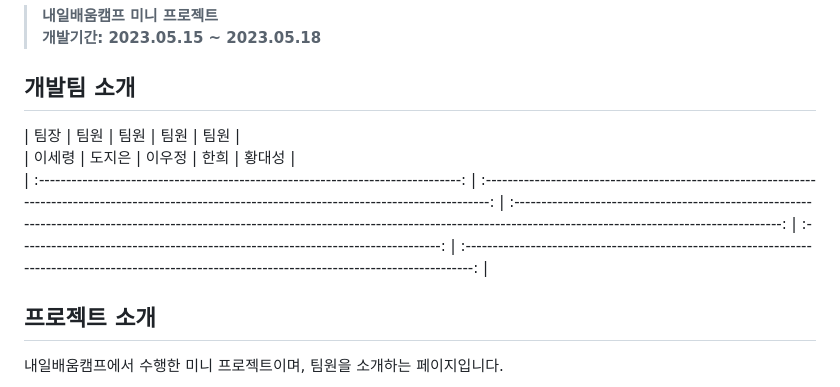
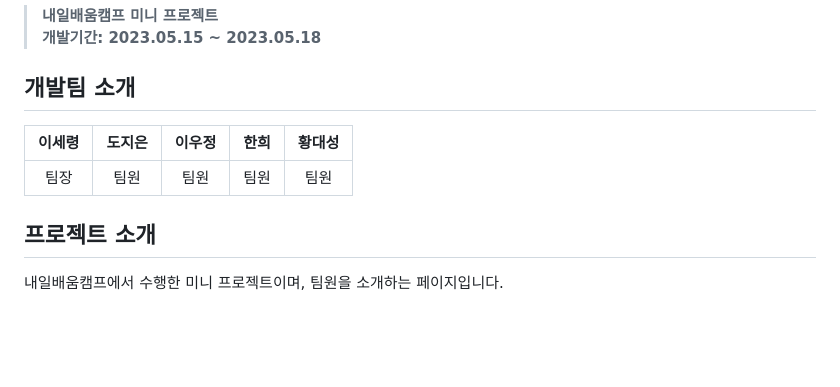
Before and after one commit to Hediar/Introduction-Page, a Markdown page: README.md, the part around the change. GitHub-like rendering; blank space fills up the shorter version.

```diff
--- a/README.md
+++ b/README.md
@@ -5,9 +5,10 @@
 
 ## 개발팀 소개
 
-|      팀장       |          팀원         |       팀원         |      팀원       |          팀원         |
+
 |      이세령       |          도지은         |       이우정         |      한희       |          황대성         |
 | :------------------------------------------------------------------------------: | :---------------------------------------------------------------------------------------------------------------------------------------------------: | :---------------------------------------------------------------------------------------------------------------------------------------------------------------------------------------------------: | :------------------------------------------------------------------------------: | :---------------------------------------------------------------------------------------------------------------------------------------------------: |
+|      팀장       |          팀원         |       팀원         |      팀원       |          팀원         |
 
 ## 프로젝트 소개
 
```
